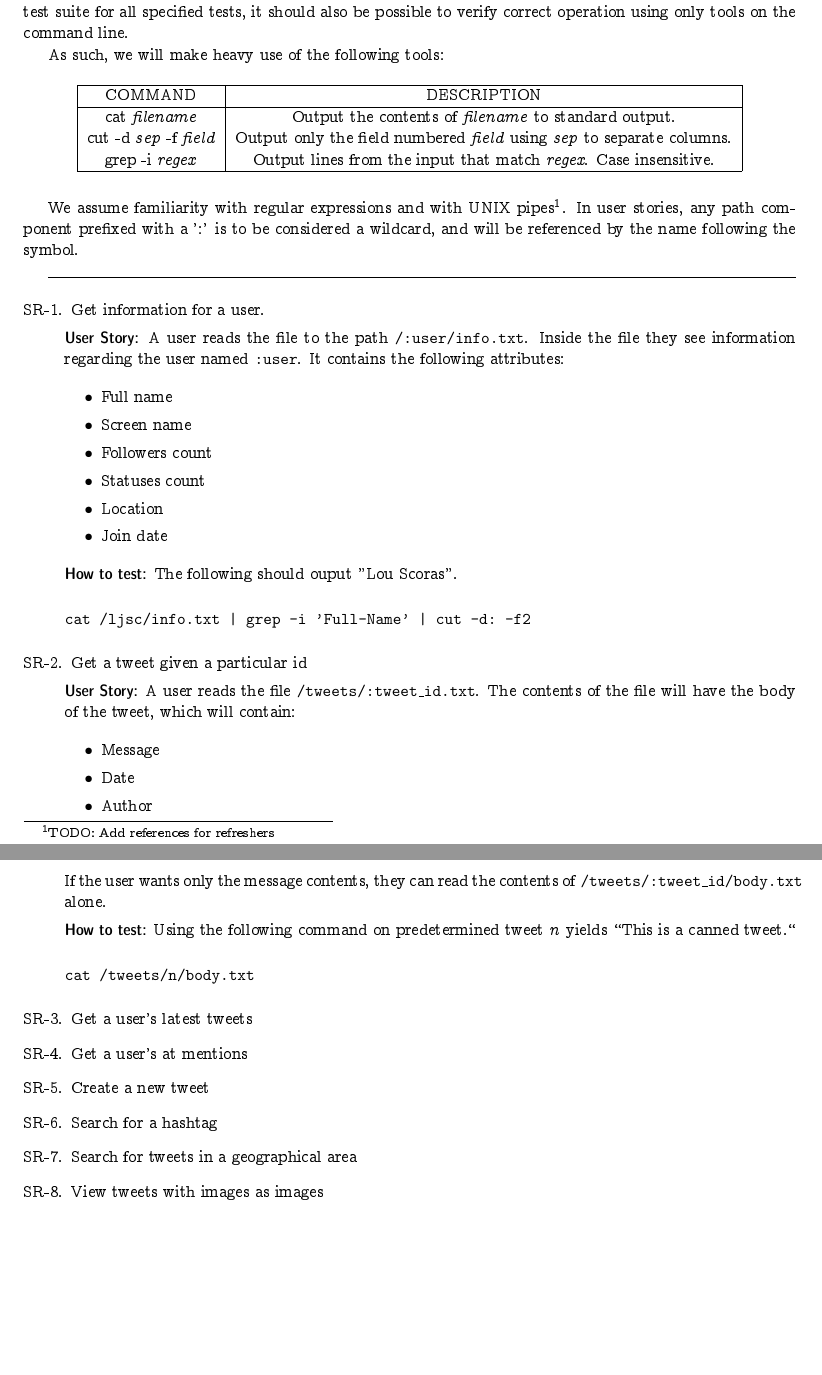
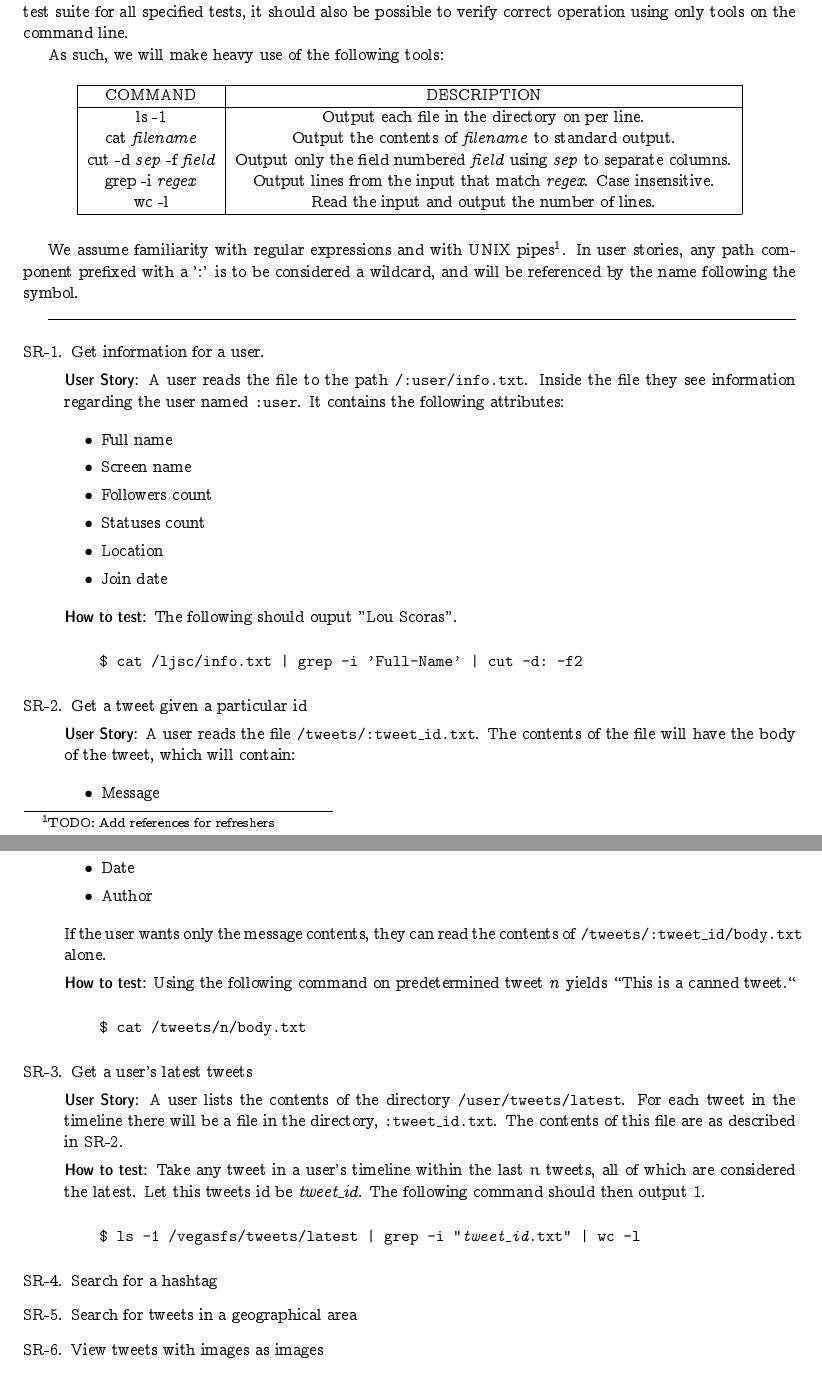
Before and after one commit to ljsc/vegas, a LaTeX paper (doc/project.tex, which reads doc/requirements.tex): two parts of pages 2 and 3 of 3, joined at a grey line, cut so that both start at the same text, the shorter picture padded with empty space. Compiled offline with pdfLaTeX.

Commit message:
Adding in ccuadrado's notes on the requirements portion

```diff
--- a/doc/project.tex
+++ b/doc/project.tex
@@ -4,6 +4,7 @@
 \usepackage{beton,eulervm}
 \usepackage{tikz}
 \usepackage{amsmath,amssymb}
+\usepackage{alltt}
 \usetikzlibrary{decorations.pathreplacing,shapes.multipart,matrix}
 \begin{document}
 
--- a/doc/requirements.tex
+++ b/doc/requirements.tex
@@ -24,6 +24,8 @@ As such, we will make heavy use of the following tools:
 \hline
 COMMAND & DESCRIPTION \\\hline
 
+ls -1 & Output each file in the directory on per line.\\
+
 cat \textit{filename} & Output the contents of \textit{filename} to standard
 output.\\
 
@@ -31,7 +33,9 @@ cut -d \textit{sep} -f \textit{field} & Output only the field numbered
 \textit{field} using \textit{sep} to separate columns.\\
 
 grep -i \textit{regex} & Output lines from the input that match \textit{regex}.
-Case insensitive.\\\hline
+Case insensitive.\\
+
+wc -l & Read the input and output the number of lines.\\\hline
 \end{tabular}
 \end{figure}
 
@@ -67,11 +71,11 @@ contains the following attributes:
 
 \textbf{How to test:} The following should ouput "Lou Scoras".
 
-\begin{verbatim}
-cat /ljsc/info.txt | grep -i 'Full-Name' | cut -d: -f2
-\end{verbatim}
+\begin{alltt}
+    \$ cat /ljsc/info.txt | grep -i 'Full-Name' | cut -d: -f2
+\end{alltt}
 
-\item Get a tweet given a particular id
+\item Get a tweet given a particular id\label{get-a-tweet}
 
 \textbf{User Story:} A user reads the file \texttt{/tweets/:tweet\_id.txt}.
 The contents of the file will have the body of the tweet, which will contain:
@@ -88,14 +92,73 @@ If the user wants only the message contents, they can read the contents of
 \textbf{How to test:} Using the following command on predetermined tweet
 \textit{n} yields ``This is a canned tweet.``
 
-\begin{verbatim}
-cat /tweets/n/body.txt
-\end{verbatim}
+\begin{alltt}
+    \$ cat /tweets/n/body.txt
+\end{alltt}
+
+%%%%%%%%%%%%%%%%%%%%%%%%%%%%%%%%%%%%%%%%%%%%%%%%%%%%%%%%%%%%%%%%%%%%%%%%%%%%%%%%
+
+% SR_3: Get a user's latest tweets
+% User Story: A user reads the file user/tweets/latest.txt
+% The contents of the text file contain the latest tweet, which will contain:
+% -Message
+% -Date/Time posted
+% -Author
+%
+% Additionally, just the message body can be accessed by
+% user/tweets/latest/body.txt
+
+% How to test: Getting the above requirement's tweet at
+% user/tweets/1.txt and user/tweets/latest.txt should be equal. (You can
+% use http://api.twitter.com/1/statuses/user_timeline.json?count=1 to
+% populate latest tweet)
 
 \item Get a user's latest tweets
-\item Get a user's at mentions
 
-\item Create a new tweet
+\textbf{User Story:} A user lists the contents of the directory
+\texttt{/user/tweets/latest}. For each tweet in the timeline there will be a
+file in the directory, \texttt{:tweet\_id.txt}. The contents of this file are as
+described in SR-\ref{get-a-tweet}.
+
+\textbf{How to test:} Take any tweet in a user's timeline within the last $n$
+tweets, all of which are considered the latest. Let this tweets id be
+\textit{tweet\_id}. The following command should then output $1$.
+
+\begin{alltt}
+    \$ ls -1 /vegasfs/tweets/latest | grep -i "\textit{tweet\_id}.txt" | wc -l
+\end{alltt}
+
+% SR_4 Get a user's @ mentions
+% User Story: This file returns a user's mentions, up to 800 tweets.(A
+% limitation by the API)
+% To access the number of mentions, the user can access
+% user/tweets/:number_of_tweets/mentions.txt where number_of_tweets is
+% the number of tweets to fetch, from 1-800. This will point you to a
+% text file containing all the @mentions with:
+% -Message
+% -Date/Time posted
+% -Author
+% Additionally, going to user/tweets/:number_of_tweets/mentions/body.txt
+% returns the number of latest mentions with just the body of the
+% message.
+% Going to user/tweets/:number_of_tweets/mentions/author.txt returns a
+% list of authors of mention tweets :number_of_tweets long.
+%
+% How to test:
+% (I can't think of a good test for this one...perhaps grepping all
+% user's tweets for @:username? Seems like a stupid test to me...)
+%
+% SR_5 Create a new tweet
+% User Story: This file creates a new tweet via POST action data to the
+% URI. this is done by writing to a file at location user/tweets/new
+% with the contents of your tweet. The date and author information will
+% be appended automatically by the twitter system.
+%
+% How to test:
+% Creating a new tweet and accesing /:user/tweets/1.txt matches with the
+% information posted to the service.
+
+%%%%%%%%%%%%%%%%%%%%%%%%%%%%%%%%%%%%%%%%%%%%%%%%%%%%%%%%%%%%%%%%%%%%%%%%%%%%%%%%
 
 \item Search for a hashtag
 \item Search for tweets in a geographical area
```
